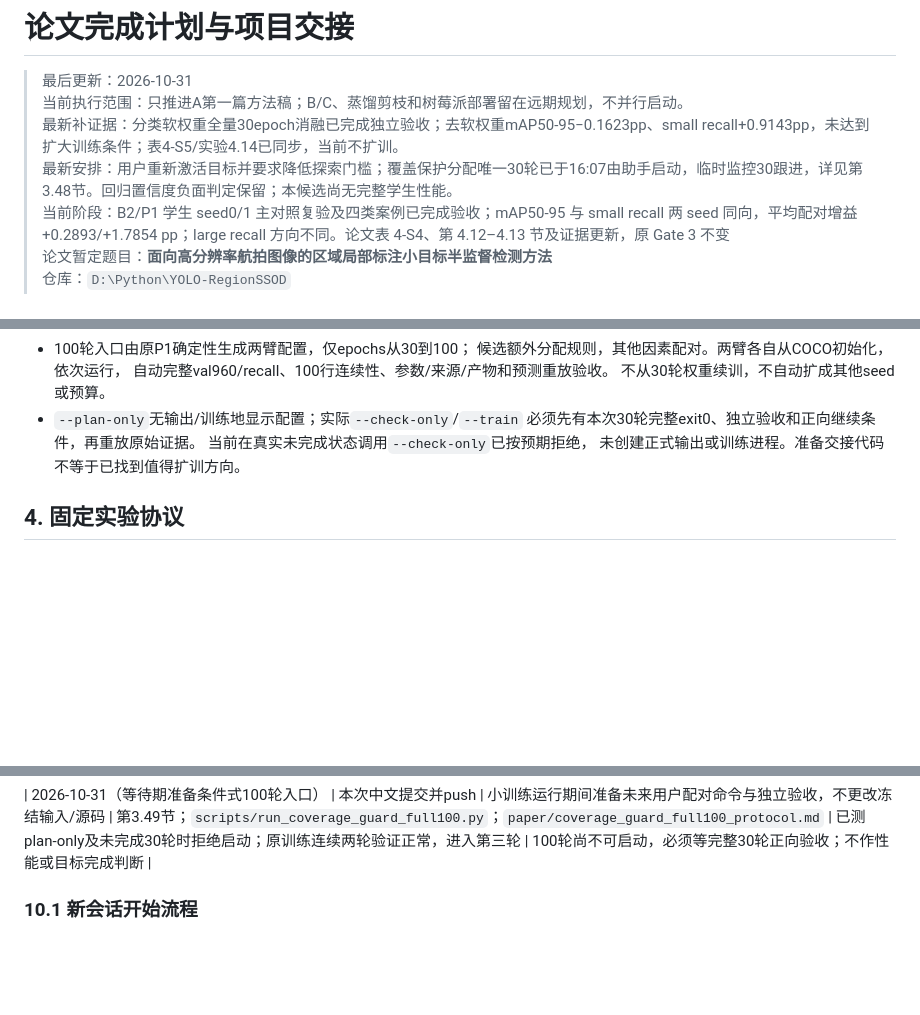
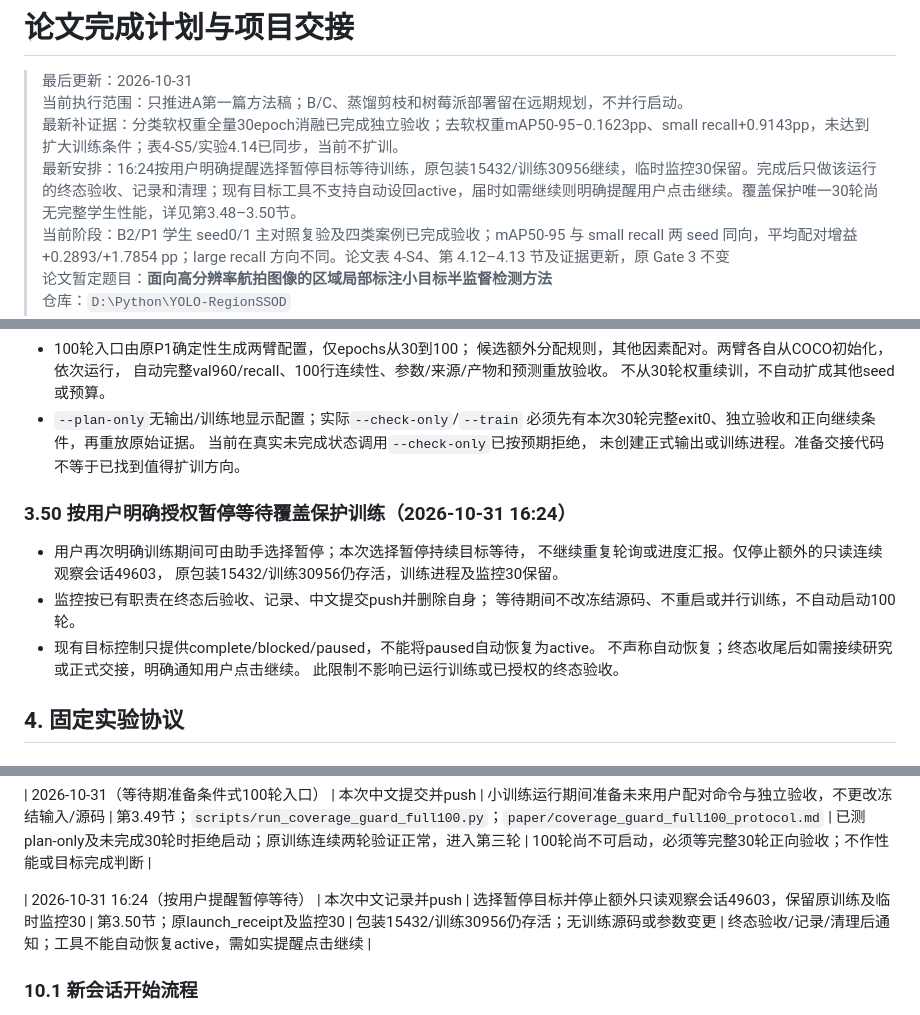
Before and after one commit to BaiRong-NUC/YOLO-RegionSSOD, a Markdown page: docs/paper_completion_plan.md, 3 parts joined by grey strips. Drawn GitHub-style; blank space fills up the shorter version.

Commit message:
按用户授权暂停目标等待训练并保留终态监控

```diff
--- a/docs/paper_completion_plan.md
+++ b/docs/paper_completion_plan.md
@@ -3,7 +3,7 @@
 > 最后更新：2026-10-31<br>
 > 当前执行范围：只推进A第一篇方法稿；B/C、蒸馏剪枝和树莓派部署留在远期规划，不并行启动。<br>
 > 最新补证据：分类软权重全量30epoch消融已完成独立验收；去软权重mAP50-95−0.1623pp、small recall+0.9143pp，未达到扩大训练条件；表4-S5/实验4.14已同步，当前不扩训。<br>
-> 最新安排：用户重新激活目标并要求降低探索门槛；覆盖保护分配唯一30轮已于16:07由助手启动，临时监控30跟进，详见第3.48节。回归置信度负面判定保留；本候选尚无完整学生性能。<br>
+> 最新安排：16:24按用户明确提醒选择暂停目标等待训练，原包装15432/训练30956继续，临时监控30保留。完成后只做该运行的终态验收、记录和清理；现有目标工具不支持自动设回active，届时如需继续则明确提醒用户点击继续。覆盖保护唯一30轮尚无完整学生性能，详见第3.48–3.50节。<br>
 > 当前阶段：B2/P1 学生 seed0/1 主对照复验及四类案例已完成验收；mAP50-95 与 small recall 两 seed 同向，平均配对增益 +0.2893/+1.7854 pp；large recall 方向不同。论文表 4-S4、第 4.12–4.13 节及证据更新，原 Gate 3 不变<br>
 > 论文暂定题目：**面向高分辨率航拍图像的区域局部标注小目标半监督检测方法**
 > 仓库：`D:\Python\YOLO-RegionSSOD`
@@ -1283,6 +1283,17 @@ P1 的 30 epoch 训练、完整原图 val960 和固定操作点小目标 recall
   当前在真实未完成状态调用`--check-only`已按预期拒绝，
   未创建正式输出或训练进程。准备交接代码不等于已找到值得扩训方向。
 
+### 3.50 按用户明确授权暂停等待覆盖保护训练（2026-10-31 16:24）
+
+- 用户再次明确训练期间可由助手选择暂停；本次选择暂停持续目标等待，
+  不继续重复轮询或进度汇报。仅停止额外的只读连续观察会话49603，
+  原包装15432/训练30956仍存活，训练进程及监控30保留。
+- 监控按已有职责在终态后验收、记录、中文提交push并删除自身；
+  等待期间不改冻结源码、不重启或并行训练，不自动启动100轮。
+- 现有目标控制只提供complete/blocked/paused，不能将paused自动恢复为active。
+  不声称自动恢复；终态收尾后如需接续研究或正式交接，明确通知用户点击继续。
+  此限制不影响已运行训练或已授权的终态验收。
+
 ## 4. 固定实验协议
 
 ### 4.1 训练与评估
@@ -1568,6 +1579,8 @@ P1 第一轮只做一次离线自训练。只有 P1 明确优于 B2，才考虑
 | 2026-10-31 16:07（覆盖保护30轮实际启动） | `dbc8e76` + 本次中文启动记录，均push | 23809来源预检、真实AMP及两图验证通过后助手单次启动；创建临时监控30，等待期核对FCOS/TOOD | 第3.48节；`outputs/p1_coverage_guard_pilot30_s0/{launch_receipt,startup_identity_check,engineering_check}.json` | 包装15432/训练30956身份与实际args配对；首轮batch增长，stderr空；255梯度有限、0工程优化步 | 跟进原训练，至少完整30轮后验收判断，终态清理监控；当前未找到已验证扩训方向 |
 
 | 2026-10-31（等待期准备条件式100轮入口） | 本次中文提交并push | 小训练运行期间准备未来用户配对命令与独立验收，不更改冻结输入/源码 | 第3.49节；`scripts/run_coverage_guard_full100.py`；`paper/coverage_guard_full100_protocol.md` | 已测plan-only及未完成30轮时拒绝启动；原训练连续两轮验证正常，进入第三轮 | 100轮尚不可启动，必须等完整30轮正向验收；不作性能或目标完成判断 |
+
+| 2026-10-31 16:24（按用户提醒暂停等待） | 本次中文记录并push | 选择暂停目标并停止额外只读观察会话49603，保留原训练及临时监控30 | 第3.50节；原launch_receipt及监控30 | 包装15432/训练30956仍存活；无训练源码或参数变更 | 终态验收/记录/清理后通知；工具不能自动恢复active，需如实提醒点击继续 |
 
 ### 10.1 新会话开始流程
 
```
